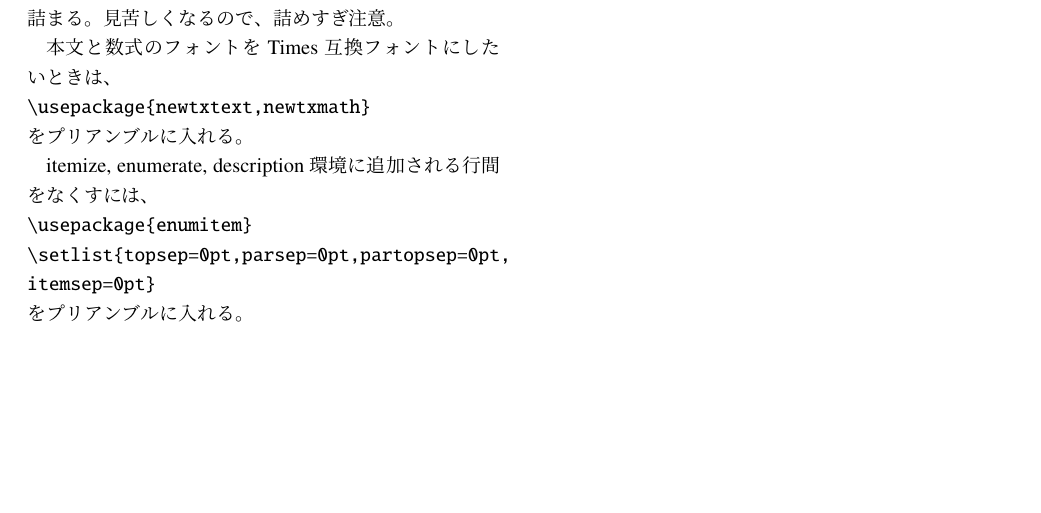
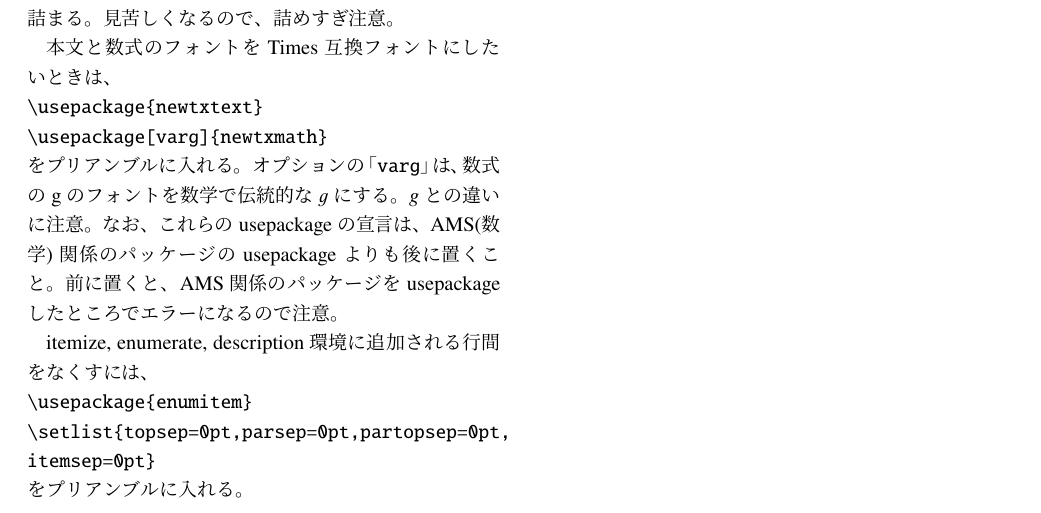
Before and after one commit to j0306043/jcourse-proceeding, a LaTeX document (sample.tex): part of page 2 of 2, cut so that both start at the same text, the shorter picture padded with empty space. Compiled offline with upLaTeX and dvipdfmx.

Commit message:
newtxmathにvargオプションを追加

```diff
--- a/sample.tex
+++ b/sample.tex
@@ -12,7 +12,8 @@
 %% 本文と数式のフォントをTimes(注:New Romanではない)互換フォントにする。
 %% AMS(数学)関係のパッケージのusepackageよりも後に置くこと。(前に置くと、
 %% AMS関係のパッケージをusepackageしたところでエラーになるので注意)
-\usepackage{newtxtext,newtxmath}
+\usepackage{newtxtext}
+\usepackage[varg]{newtxmath}
 %% PDFのメタデータにTitleとAuthorを入れる。
 \usepackage[pdfusetitle]{hyperref}
 %% 行間を詰める。
@@ -161,9 +162,14 @@ bxjsarticleクラスのオプションである。
 
 本文と数式のフォントをTimes互換フォントにしたいときは、
 \begin{verbatim}
-\usepackage{newtxtext,newtxmath}
+\usepackage{newtxtext}
+\usepackage[varg]{newtxmath}
 \end{verbatim}
 をプリアンブルに入れる。
+オプションの「\texttt{varg}」は、数式のgのフォントを数学で伝統的な$g$にする。
+\textit{g}との違いに注意。
+なお、これらのusepackageの宣言は、AMS(数学)関係のパッケージのusepackageよりも後に置くこと。
+前に置くと、AMS関係のパッケージをusepackageしたところでエラーになるので注意。
 
 itemize, enumerate, description環境に追加される行間をなくすには、
 \begin{verbatim}
```
Also changed, not shown: sample.pdf.
